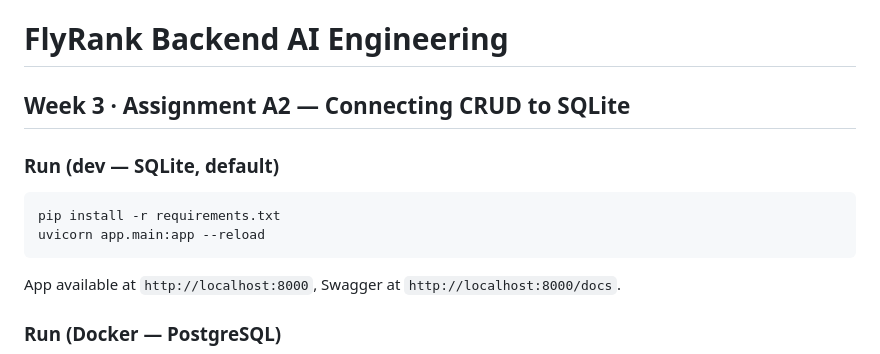
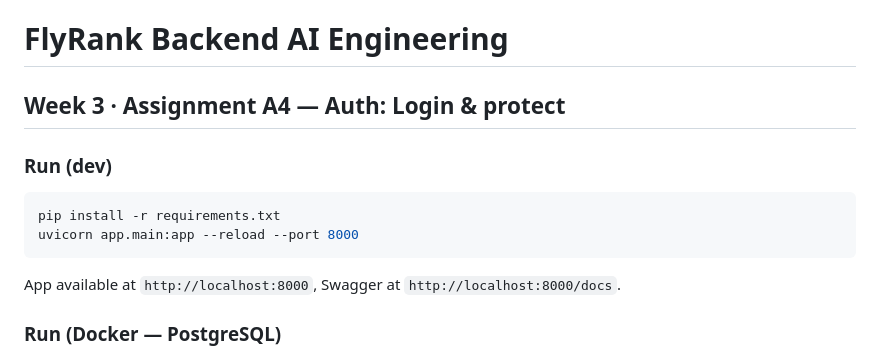
Before and after one commit to ahmedm0ssad/flyrank-backend, a Markdown page: README.md, the part around one of its changes. Rendered like a GitHub page.

````diff
--- a/README.md
+++ b/README.md
@@ -1,12 +1,12 @@
 # FlyRank Backend AI Engineering
 
-## Week 3 · Assignment A2 — Connecting CRUD to SQLite
+## Week 3 · Assignment A4 — Auth: Login & protect
 
-### Run (dev — SQLite, default)
+### Run (dev)
 
 ```bash
 pip install -r requirements.txt
-uvicorn app.main:app --reload
+uvicorn app.main:app --reload --port 8000
 ```
 
 App available at `http://localhost:8000`, Swagger at `http://localhost:8000/docs`.
````
Also changed, not shown: other parts of README.md (+50 -0 lines).
